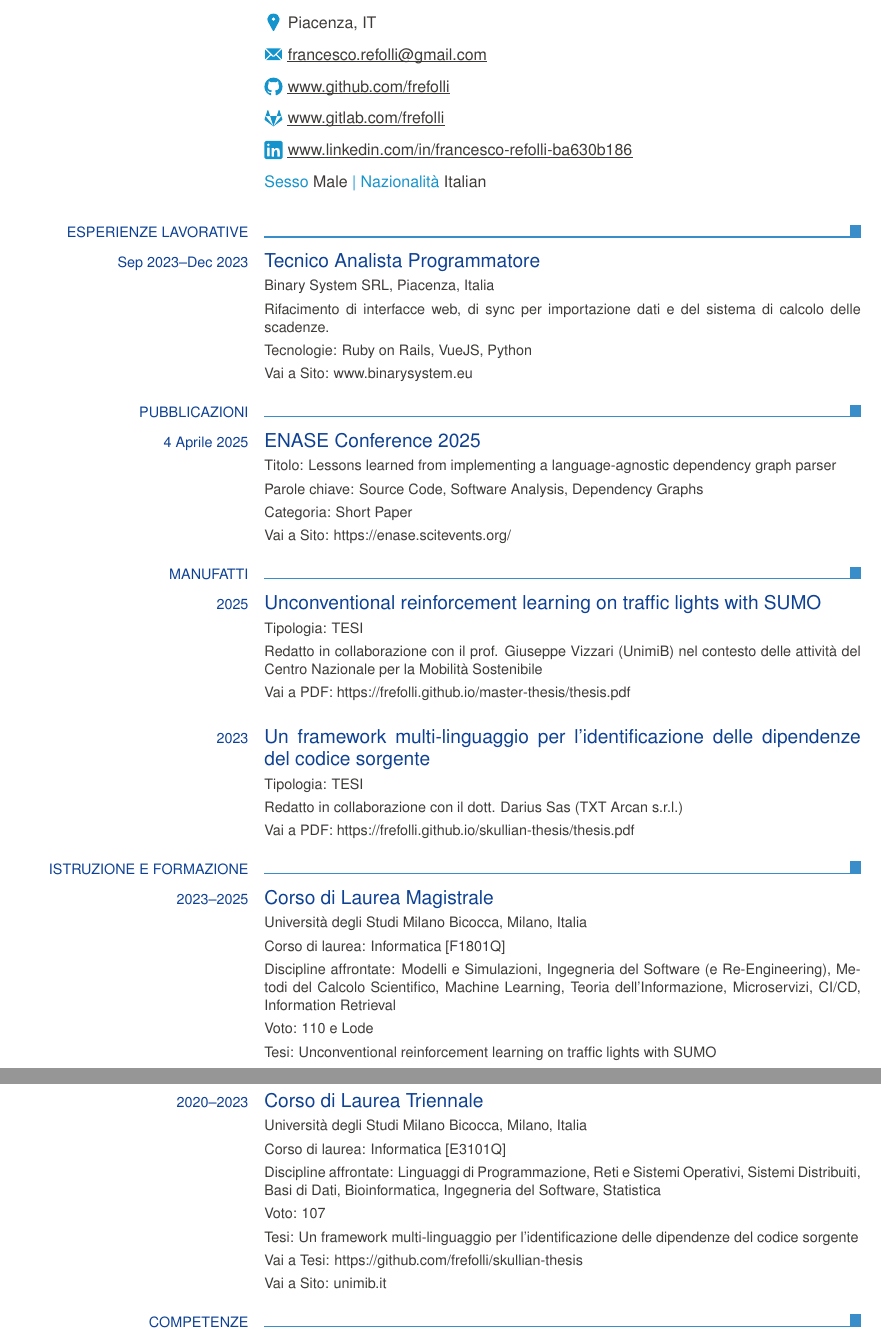
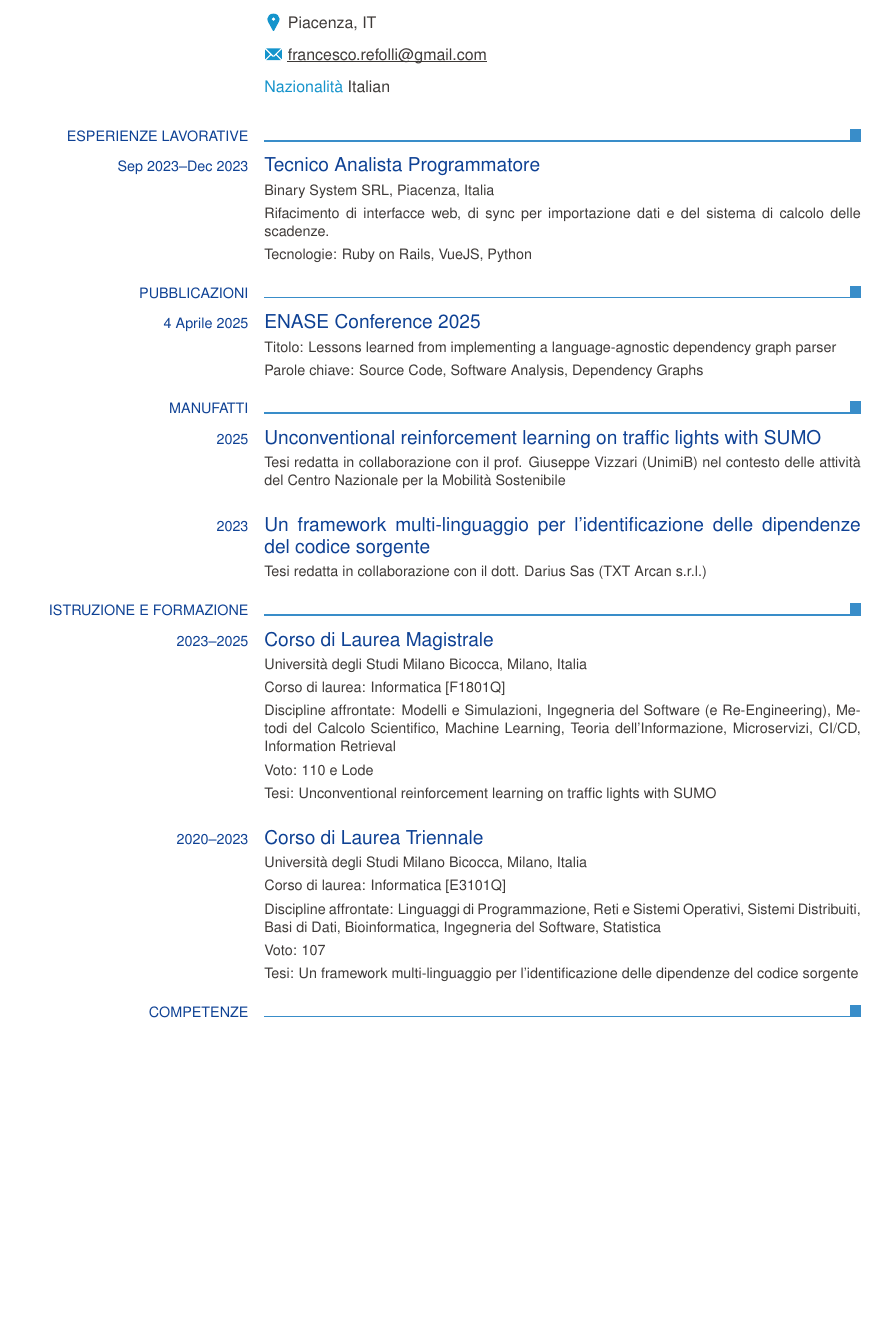
Before and after one commit to windflaag/eurogen, a LaTeX CV (cv.tex): two parts of pages 1 and 2 of 2 before the commit and part of page 1 of 2 after it, the two joined at a grey line, cut so that both start at the same text, the shorter picture padded with empty space. Compiled offline with pdfLaTeX.

Commit message:
more short handles

```diff
--- a/cv.tex
+++ b/cv.tex
@@ -12,10 +12,6 @@
 \ecvname{Refolli Francesco}
 \ecvaddress{Piacenza, IT}
 \ecvemail{francesco.refolli@gmail.com}
-\ecvgithubpage{www.github.com/frefolli}
-\ecvgitlabpage{www.gitlab.com/frefolli}
-\ecvlinkedinpage{www.linkedin.com/in/francesco-refolli-ba630b186}
-\ecvgender{Male}
 \ecvnationality{Italian}
 \begin{document}
 \begin{europasscv}
@@ -25,22 +21,15 @@
 \ecvitem{}{Binary System SRL, Piacenza, Italia}
 \ecvitem{}{Rifacimento di interfacce web, di sync per importazione dati e del sistema di calcolo delle scadenze.}
 \ecvitem{}{Tecnologie: Ruby on Rails, VueJS, Python}
-\ecvitem{}{\href{www.binarysystem.eu}{Vai a Sito: www.binarysystem.eu}}
 \ecvsection{Pubblicazioni}
 \ecvtitle{4 Aprile 2025}{ENASE Conference 2025}
 \ecvitem{}{Titolo: Lessons learned from implementing a language-agnostic dependency graph parser}
 \ecvitem{}{Parole chiave: Source Code, Software Analysis, Dependency Graphs}
-\ecvitem{}{Categoria: Short Paper}
-\ecvitem{}{\href{https://enase.scitevents.org/}{Vai a Sito: https://enase.scitevents.org/}}
 \ecvsection{Manufatti}
 \ecvtitle{2025}{Unconventional reinforcement learning on traffic lights with SUMO}
-\ecvitem{}{Tipologia: TESI}
-\ecvitem{}{Redatto in collaborazione con il prof. Giuseppe Vizzari (UnimiB) nel contesto delle attivit\`a del Centro Nazionale per la Mobilit\`a Sostenibile}
-\ecvitem{}{\href{https://frefolli.github.io/master-thesis/thesis.pdf}{Vai a PDF: https://frefolli.github.io/master-thesis/thesis.pdf}}
+\ecvitem{}{Tesi redatta in collaborazione con il prof. Giuseppe Vizzari (UnimiB) nel contesto delle attivit\`a del Centro Nazionale per la Mobilit\`a Sostenibile}
 \ecvtitle{2023}{Un framework multi-linguaggio per l'identificazione delle dipendenze del codice sorgente}
-\ecvitem{}{Tipologia: TESI}
-\ecvitem{}{Redatto in collaborazione con il dott. Darius Sas (TXT Arcan s.r.l.)}
-\ecvitem{}{\href{https://frefolli.github.io/skullian-thesis/thesis.pdf}{Vai a PDF: https://frefolli.github.io/skullian-thesis/thesis.pdf}}
+\ecvitem{}{Tesi redatta in collaborazione con il dott. Darius Sas (TXT Arcan s.r.l.)}
 \ecvsection{Istruzione e Formazione}
 \ecvtitle{2023--2025}{Corso di Laurea Magistrale}
 \ecvitem{}{Università degli Studi Milano Bicocca, Milano, Italia}
@@ -55,8 +43,6 @@
 \ecvitem{}{Discipline affrontate: Linguaggi di Programmazione, Reti e Sistemi Operativi, Sistemi Distribuiti, Basi di Dati, Bioinformatica, Ingegneria del Software, Statistica}
 \ecvitem{}{Voto: 107}
 \ecvitem{}{Tesi: Un framework multi-linguaggio per l'identificazione delle dipendenze del codice sorgente}
-\ecvitem{}{\href{https://github.com/frefolli/skullian-thesis}{Vai a Tesi: https://github.com/frefolli/skullian-thesis}}
-\ecvitem{}{\href{unimib.it}{Vai a Sito: unimib.it}}
 
 
 \ecvsection{Competenze}
```
Also changed, not shown: cv.pdf, cv.tex (1 more changed lines), 2 other files.
